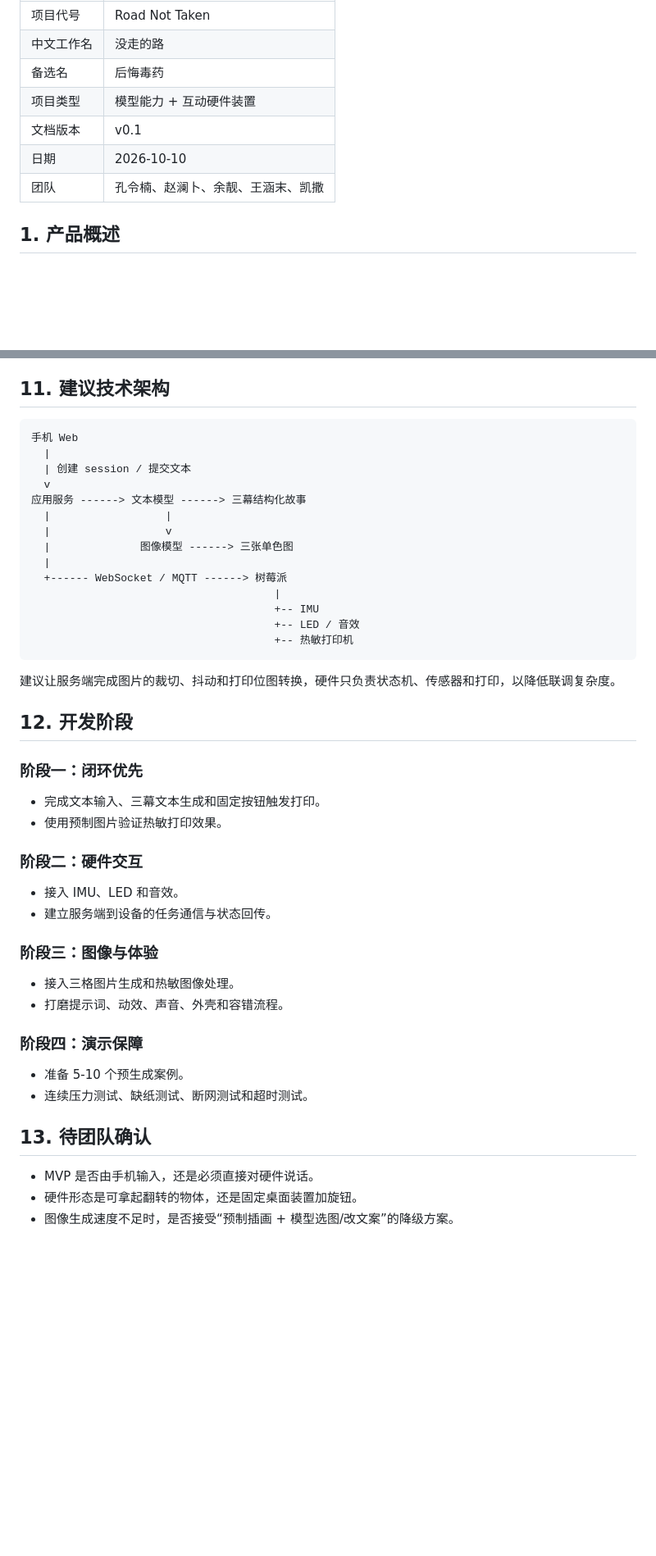
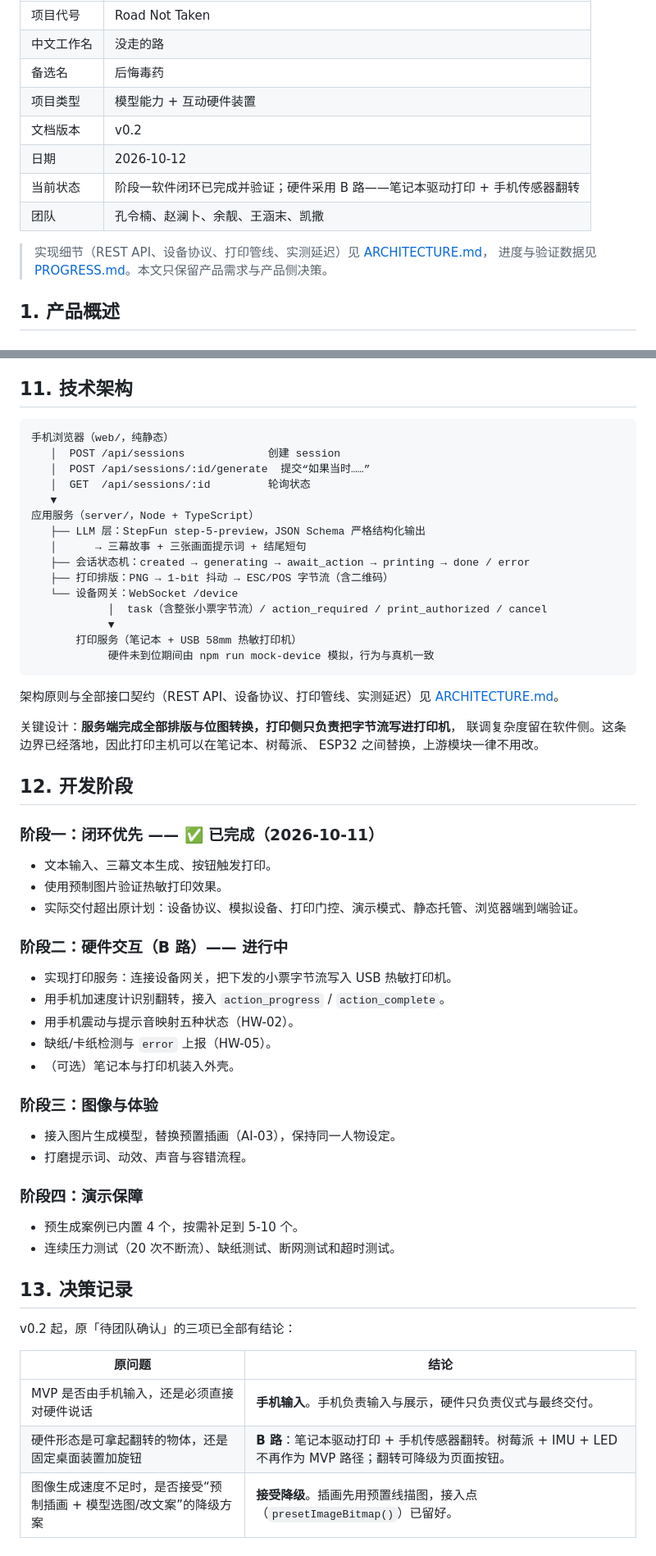
Before and after one commit to hahaha-hubhubhub/road-not-taken, a Markdown page: docs/PRD.md, 2 parts joined by grey strips. Shown at 82% size. Rendered like a GitHub page; blank space fills up the shorter version.

Commit message:
docs: PRD v0.2 — 硬件方案改为 B 路（笔记本驱动打印 + 手机传感器翻转）
- §6.1 硬件方案重写：打印主机改为笔记本 + USB 热敏打印机，交互改用手机
  加速度计，LED/蜂鸣器降级为手机震动与提示音；树莓派 + IMU + LED 退出 MVP 路径
- §5.3 HW-01..07 按新架构重写；HW-06 改为浏览器语音识别并升为 P1，HW-07 本期不做
- §11 技术架构图更新为已实现的分层，接口契约改指向 ARCHITECTURE.md，避免文档漂移
- §12 标记阶段一已完成，阶段二改写为 B 路的打印服务与手机翻转接入
- §13 原「待团队确认」三项全部落地为决策记录
- 补充 iOS devicemotion 需 HTTPS 与用户手势授权的实现约束，以及翻转降级为
  页面按钮的路径（打印门控不变）

未改动 server/ 与 web/ 任何代码：服务端生成整张 ESC/POS 字节流、设备侧只负责
写入的边界已经落地，换打印主机不影响上游模块。

````diff
--- a/docs/PRD.md
+++ b/docs/PRD.md
@@ -8,9 +8,13 @@
 | 中文工作名 | 没走的路 |
 | 备选名 | 后悔毒药 |
 | 项目类型 | 模型能力 + 互动硬件装置 |
-| 文档版本 | v0.1 |
-| 日期 | 2026-10-10 |
+| 文档版本 | v0.2 |
+| 日期 | 2026-10-12 |
+| 当前状态 | 阶段一软件闭环已完成并验证；硬件采用 B 路——笔记本驱动打印 + 手机传感器翻转 |
 | 团队 | 孔令楠、赵澜卜、余靓、王涵末、凯撒 |
+
+> 实现细节（REST API、设备协议、打印管线、实测延迟）见 [ARCHITECTURE.md](ARCHITECTURE.md)，
+> 进度与验证数据见 [PROGRESS.md](PROGRESS.md)。本文只保留产品需求与产品侧决策。
 
 ## 1. 产品概述
 
@@ -262,51 +277,65 @@
 - 断网或模型超时时，可在 10 秒内切换到预生成演示案例。
 - 所有结果均包含“虚构内容，非人生预测”声明。
 
-## 11. 建议技术架构
+## 11. 技术架构
 
 ```text
-手机 Web
-  |
-  | 创建 session / 提交文本
-  v
-应用服务 ------> 文本模型 ------> 三幕结构化故事
-  |                  |
-  |                  v
-  |              图像模型 ------> 三张单色图
-  |
-  +------ WebSocket / MQTT ------> 树莓派
-                                      |
-                                      +-- IMU
-                                      +-- LED / 音效
-                                      +-- 热敏打印机
+手机浏览器（web/，纯静态）
+   │  POST /api/sessions             创建 session
+   │  POST /api/sessions/:id/generate  提交“如果当时……”
+   │  GET  /api/sessions/:id         轮询状态
+   ▼
+应用服务（server/，Node + TypeScript）
+   ├── LLM 层：StepFun step-5-preview，JSON Schema 严格结构化输出
+   │      → 三幕故事 + 三张画面提示词 + 结尾短句
+   ├── 会话状态机：created → generating → await_action → printing → done / error
+   ├── 打印排版：PNG → 1-bit 抖动 → ESC/POS 字节流（含二维码）
+   └── 设备网关：WebSocket /device
+            │  task（含整张小票字节流）/ action_required / print_authorized / cancel
+            ▼
+       打印服务（笔记本 + USB 58mm 热敏打印机）
+            硬件未到位期间由 npm run mock-device 模拟，行为与真机一致
 ```
 
-建议让服务端完成图片的裁切、抖动和打印位图转换，硬件只负责状态机、传感器和打印，以降低联调复杂度。
+架构原则与全部接口契约（REST API、设备协议、打印管线、实测延迟）见
+[ARCHITECTURE.md](ARCHITECTURE.md)。
+
+关键设计：**服务端完成全部排版与位图转换，打印侧只负责把字节流写进打印机**，
+联调复杂度留在软件侧。这条边界已经落地，因此打印主机可以在笔记本、树莓派、
+ESP32 之间替换，上游模块一律不用改。
 
 ## 12. 开发阶段
 
-### 阶段一：闭环优先
+### 阶段一：闭环优先 —— ✅ 已完成（2026-10-11）
 
-- 完成文本输入、三幕文本生成和固定按钮触发打印。
+- 文本输入、三幕文本生成、按钮触发打印。
 - 使用预制图片验证热敏打印效果。
+- 实际交付超出原计划：设备协议、模拟设备、打印门控、演示模式、静态托管、浏览器端到端验证。
 
-### 阶段二：硬件交互
+### 阶段二：硬件交互（B 路）—— 进行中
 
-- 接入 IMU、LED 和音效。
-- 建立服务端到设备的任务通信与状态回传。
+- 实现打印服务：连接设备网关，把下发的小票字节流写入 USB 热敏打印机。
+- 用手机加速度计识别翻转，接入 `action_progress` / `action_complete`。
+- 用手机震动与提示音映射五种状态（HW-02）。
+- 缺纸/卡纸检测与 `error` 上报（HW-05）。
+- （可选）笔记本与打印机装入外壳。
 
 ### 阶段三：图像与体验
 
-- 接入三格图片生成和热敏图像处理。
-- 打磨提示词、动效、声音、外壳和容错流程。
+- 接入图片生成模型，替换预置插画（AI-03），保持同一人物设定。
+- 打磨提示词、动效、声音与容错流程。
 
 ### 阶段四：演示保障
 
-- 准备 5-10 个预生成案例。
-- 连续压力测试、缺纸测试、断网测试和超时测试。
+- 预生成案例已内置 4 个，按需补足到 5-10 个。
+- 连续压力测试（20 次不断流）、缺纸测试、断网测试和超时测试。
 
-## 13. 待团队确认
+## 13. 决策记录
 
-- MVP 是否由手机输入，还是必须直接对硬件说话。
-- 硬件形态是可拿起翻转的物体，还是固定桌面装置加旋钮。
-- 图像生成速度不足时，是否接受“预制插画 + 模型选图/改文案”的降级方案。
+v0.2 起，原「待团队确认」的三项已全部有结论：
+
+| 原问题 | 结论 |
+| --- | --- |
+| MVP 是否由手机输入，还是必须直接对硬件说话 | **手机输入**。手机负责输入与展示，硬件只负责仪式与最终交付。 |
+| 硬件形态是可拿起翻转的物体，还是固定桌面装置加旋钮 | **B 路**：笔记本驱动打印 + 手机传感器翻转。树莓派 + IMU + LED 不再作为 MVP 路径；翻转可降级为页面按钮。 |
+| 图像生成速度不足时，是否接受“预制插画 + 模型选图/改文案”的降级方案 | **接受降级**。插画先用预置线描图，接入点（`presetImageBitmap()`）已留好。 |
````
Also changed, not shown: other parts of docs/PRD.md (+23 -12 lines).
